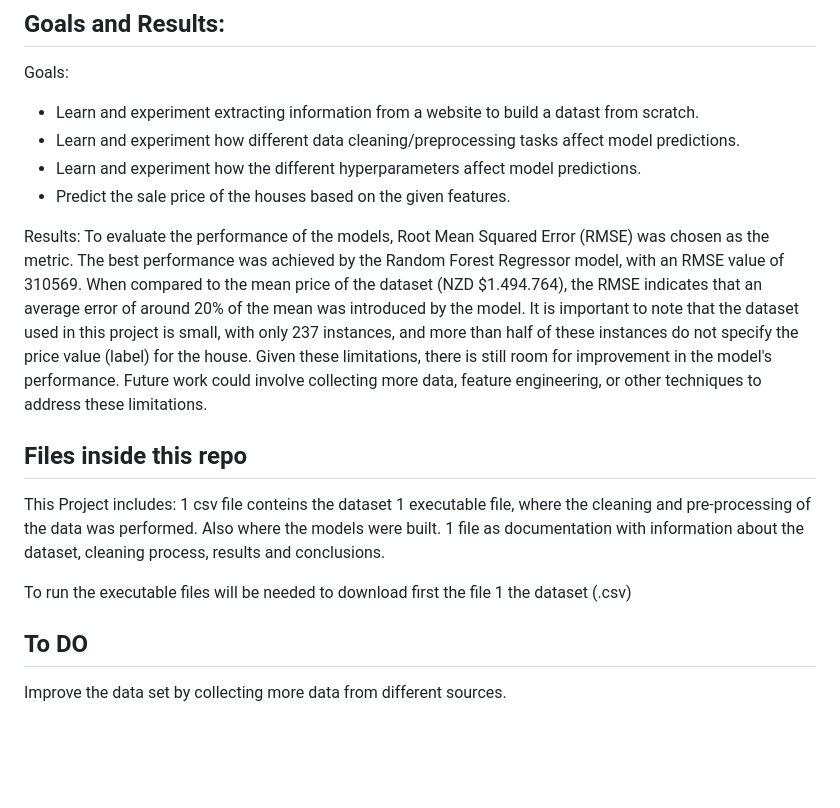
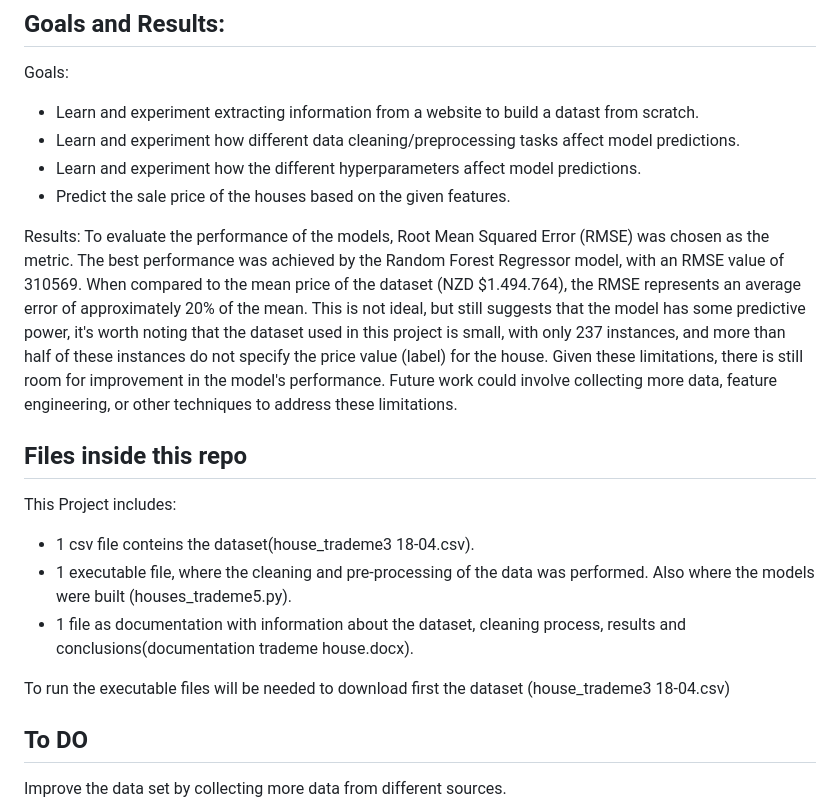
Before and after one commit to BrunoPrincipi/Queenstown-housing-dataset, a Markdown page: README.md, the part around the change. GitHub-like rendering; blank space fills up the shorter version.

```diff
--- a/README.md
+++ b/README.md
@@ -44,15 +44,15 @@ Goals:
 - Predict the sale price of the houses based on the given features.
 
 Results:
-To evaluate the performance of the models, Root Mean Squared Error (RMSE) was chosen as the metric. The best performance was achieved by the Random Forest Regressor model, with an RMSE value of 310569. When compared to the mean price of the dataset (NZD $1.494.764), the RMSE indicates that an average error of around 20% of the mean was introduced by the model. It is important to note that the dataset used in this project is small, with only 237 instances, and more than half of these instances do not specify the price value (label) for the house. Given these limitations, there is still room for improvement in the model's performance. Future work could involve collecting more data, feature engineering, or other techniques to address these limitations.
+To evaluate the performance of the models, Root Mean Squared Error (RMSE) was chosen as the metric. The best performance was achieved by the Random Forest Regressor model, with an RMSE value of 310569. When compared to the mean price of the dataset (NZD $1.494.764), the RMSE represents an average error of approximately 20% of the mean. This is not ideal, but still suggests that the model has some predictive power, it's worth noting that the dataset used in this project is small, with only 237 instances, and more than half of these instances do not specify the price value (label) for the house. Given these limitations, there is still room for improvement in the model's performance. Future work could involve collecting more data, feature engineering, or other techniques to address these limitations.
 
 ## Files inside this repo
 This Project includes:
-  1 csv file conteins the dataset
-  1 executable file, where the cleaning and pre-processing of the data was performed. Also where the models     were built.
-  1 file as documentation with information about the dataset, cleaning process, results and conclusions.
+  - 1 csv file conteins the dataset(house_trademe3 18-04.csv).
+  - 1 executable file, where the cleaning and pre-processing of the data was performed. Also where the models     were built (houses_trademe5.py).
+  - 1 file as documentation with information about the dataset, cleaning process, results and   conclusions(documentation trademe house.docx).
 
-To run the executable files will be needed to download first  the file 1 the dataset (.csv)
+To run the executable files will be needed to download first  the dataset (house_trademe3 18-04.csv)
 
 
 ## To DO
```
